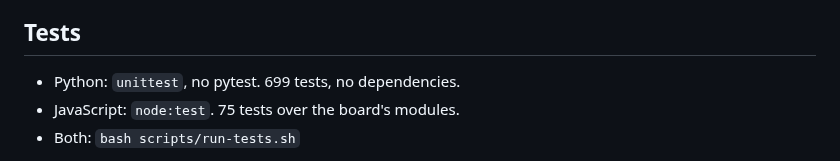
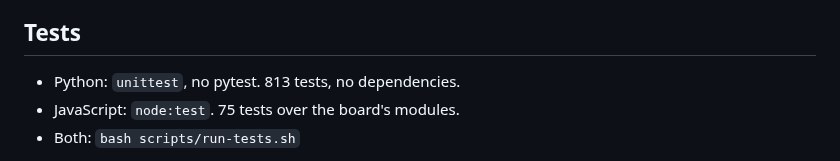
Before and after one commit to Himasnhu-AT/redassay-security-audit, a Markdown page: CONTRIBUTING.md, the part around the change. Rendered like a GitHub page.

```diff
--- a/CONTRIBUTING.md
+++ b/CONTRIBUTING.md
@@ -72,7 +72,7 @@ can do.
 
 ## Tests
 
-- Python: `unittest`, no pytest. 699 tests, no dependencies.
+- Python: `unittest`, no pytest. 813 tests, no dependencies.
 - JavaScript: `node:test`. 75 tests over the board's modules.
 - Both: `bash scripts/run-tests.sh`
 
```
Also changed, not shown: CHANGELOG.md (+16 -1 lines), README.md (+2 -2 lines).
